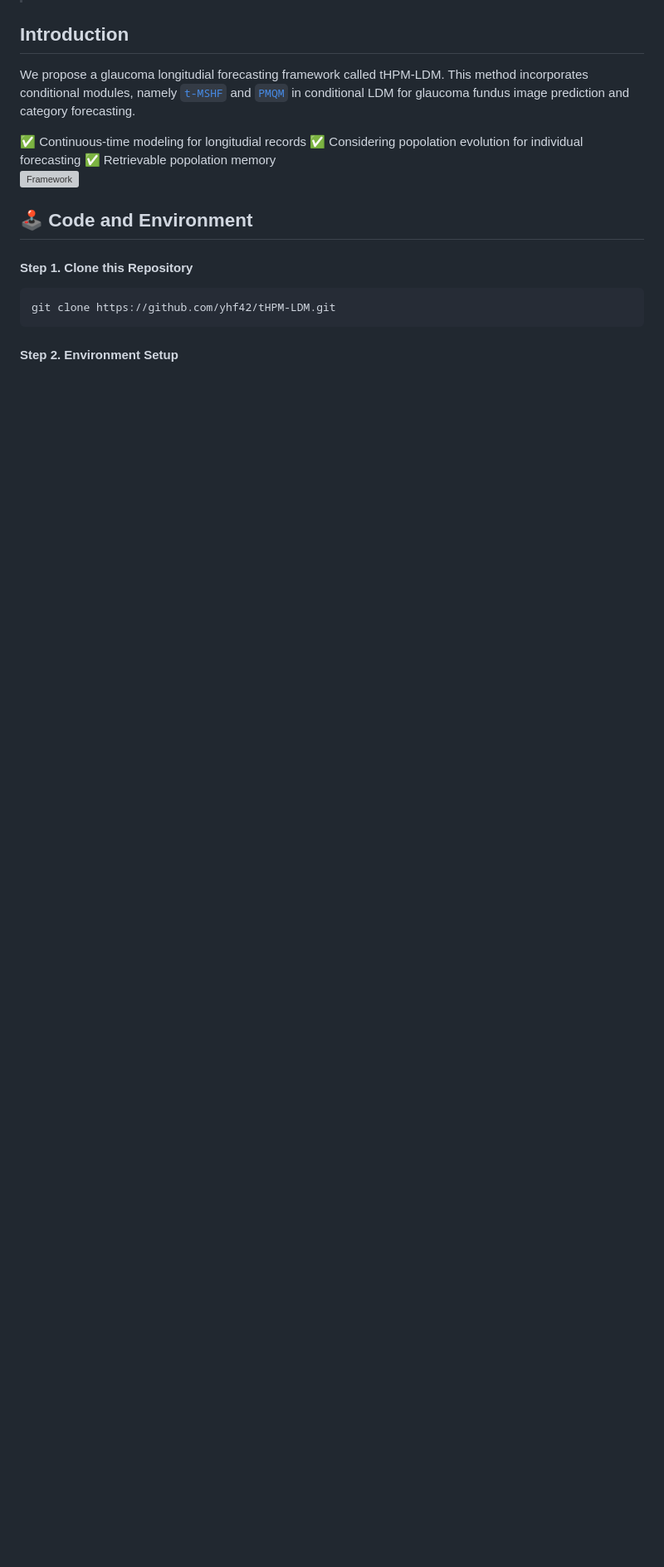
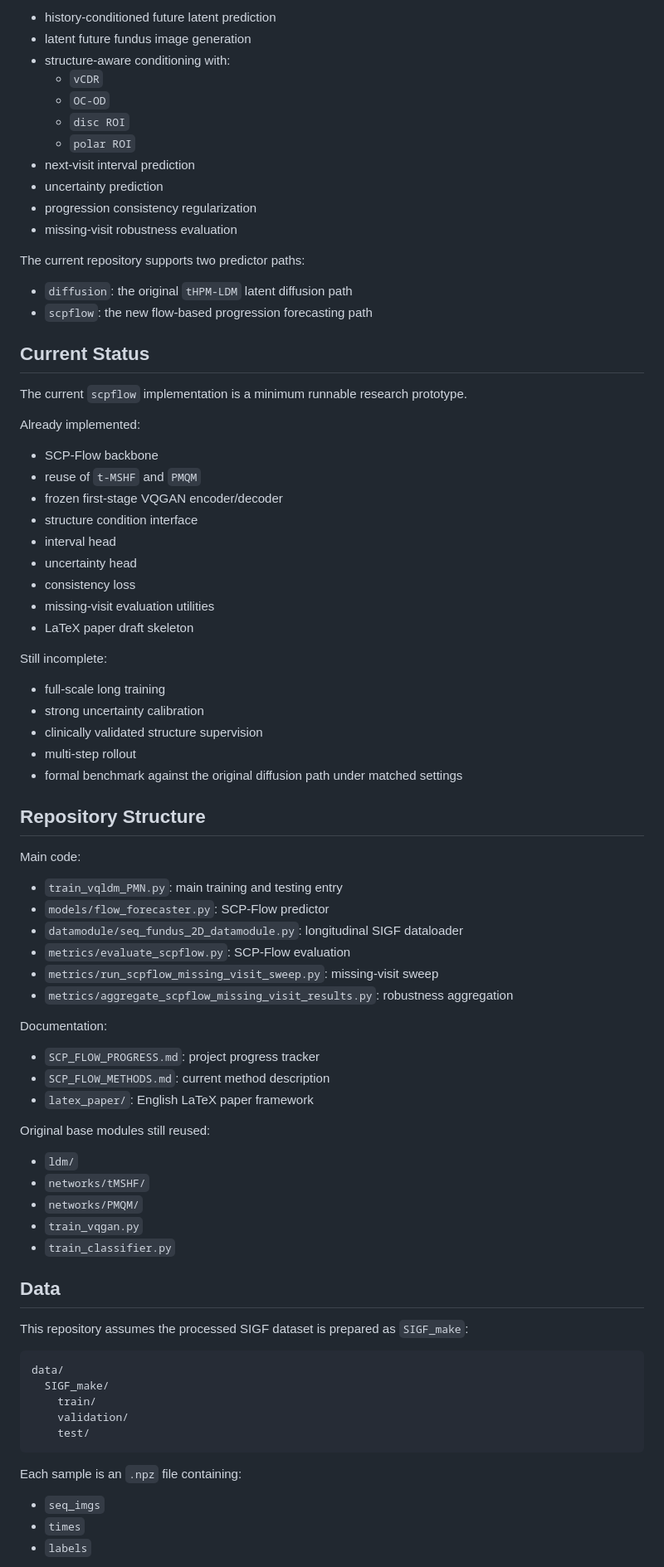
Before and after one commit to xhdr0618/SCP-Flow, a Markdown page: README.md, the part around one of its changes. Shown at 83% size. Rendered like a GitHub page; blank space fills up the shorter version; grey boxes are pictures that could not be loaded.

````diff
--- a/README.md
+++ b/README.md
@@ -26,21 +10,85 @@
 
+- history-conditioned future latent prediction
+- latent future fundus image generation
+- structure-aware conditioning with:
+  - `vCDR`
+  - `OC-OD`
+  - `disc ROI`
+  - `polar ROI`
+- next-visit interval prediction
+- uncertainty prediction
+- progression consistency regularization
+- missing-visit robustness evaluation
 
-## Introduction
-We propose a glaucoma longitudial forecasting framework called tHPM-LDM. This method incorporates conditional modules, namely [`t-MSHF`](networks/tMSHF/tMSHF_imgfeature.py) and [`PMQM`](networks/PMQM/popu_memory.py) in conditional LDM for glaucoma fundus image prediction and category forecasting.
+The current repository supports two predictor paths:
 
-✅ Continuous-time modeling for longitudial records
-✅ Considering popolation evolution for individual forecasting
-✅ Retrievable popolation memory
-![Framework](./assets/Framework.png)
+- `diffusion`: the original `tHPM-LDM` latent diffusion path
+- `scpflow`: the new flow-based progression forecasting path
 
+## Current Status
 
-## 🕹️ Code and Environment
-#### Step 1. Clone this Repository
+The current `scpflow` implementation is a minimum runnable research prototype.
 
-```shell
-git clone https://github.com/yhf42/tHPM-LDM.git
+Already implemented:
+
+- SCP-Flow backbone
+- reuse of `t-MSHF` and `PMQM`
+- frozen first-stage VQGAN encoder/decoder
+- structure condition interface
+- interval head
+- uncertainty head
+- consistency loss
+- missing-visit evaluation utilities
+- LaTeX paper draft skeleton
+
+Still incomplete:
+
+- full-scale long training
+- strong uncertainty calibration
+- clinically validated structure supervision
+- multi-step rollout
+- formal benchmark against the original diffusion path under matched settings
+
+## Repository Structure
+
+Main code:
+
+- `train_vqldm_PMN.py`: main training and testing entry
+- `models/flow_forecaster.py`: SCP-Flow predictor
+- `datamodule/seq_fundus_2D_datamodule.py`: longitudinal SIGF dataloader
+- `metrics/evaluate_scpflow.py`: SCP-Flow evaluation
+- `metrics/run_scpflow_missing_visit_sweep.py`: missing-visit sweep
+- `metrics/aggregate_scpflow_missing_visit_results.py`: robustness aggregation
+
+Documentation:
+
+- `SCP_FLOW_PROGRESS.md`: project progress tracker
+- `SCP_FLOW_METHODS.md`: current method description
+- `latex_paper/`: English LaTeX paper framework
+
+Original base modules still reused:
+
+- `ldm/`
+- `networks/tMSHF/`
+- `networks/PMQM/`
+- `train_vqgan.py`
+- `train_classifier.py`
+
+## Data
+
+This repository assumes the processed SIGF dataset is prepared as `SIGF_make`:
+
+```text
+data/
+  SIGF_make/
+    train/
+    validation/
+    test/
 ```
 
+Each sample is an `.npz` file containing:
 
-#### Step 2. Environment Setup
+- `seq_imgs`
+- `times`
+- `labels`
 
````
Also changed, not shown: other parts of README.md (+100 -177 lines).
